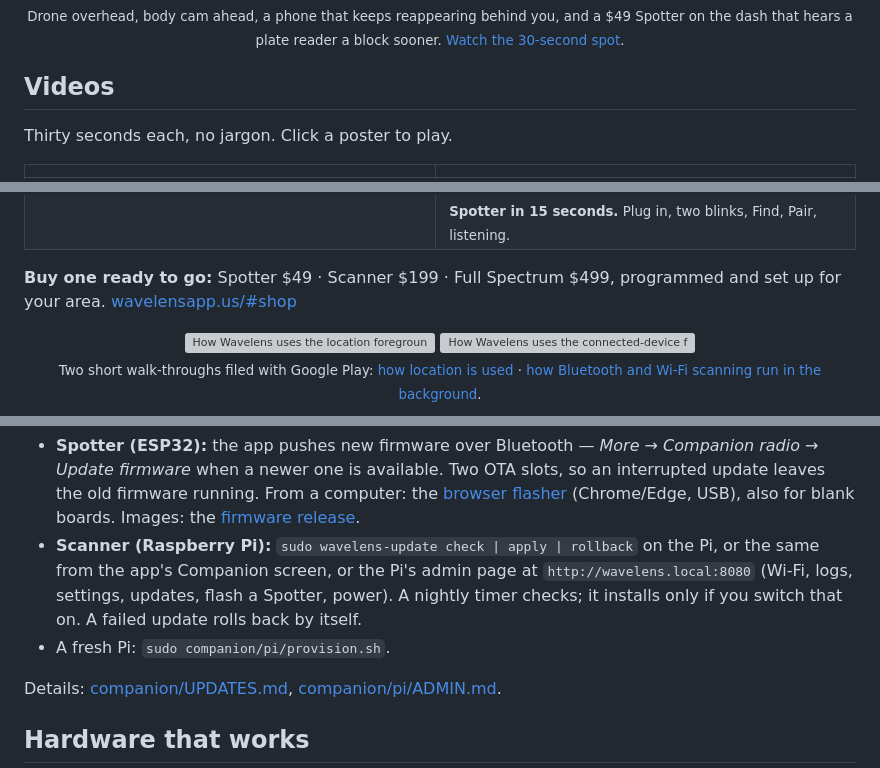
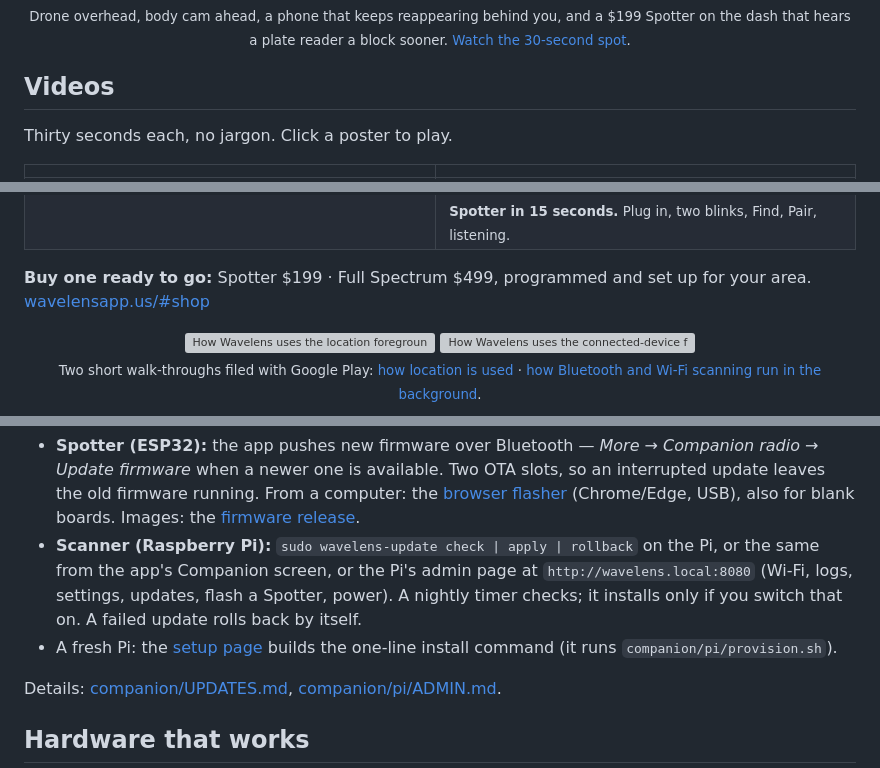
Before and after one commit to pmcbrien/wavelens, a Markdown page: README.md, 3 parts joined by grey strips. Rendered like a GitHub page; grey boxes are pictures that could not be loaded.

Commit message:
companion (5960e72)

```diff
--- a/README.md
+++ b/README.md
@@ -15,7 +15,7 @@ It never connects to, pairs with or transmits to anything. It has **no network a
 
 <p align="center">
   <a href="https://github.com/pmcbrien/wavelens/raw/main/docs/promo/wavelens-promo.mp4"><img src="docs/promo/wavelens-promo-poster.jpg" width="92%" alt="Night drive: Wavelens warns the driver of a drone overhead"></a><br>
-  <sub>Drone overhead, body cam ahead, a phone that keeps reappearing behind you, and a $49 Spotter on the dash that hears a plate reader a block sooner. <a href="https://github.com/pmcbrien/wavelens/raw/main/docs/promo/wavelens-promo.mp4">Watch the 30-second spot</a>.</sub>
+  <sub>Drone overhead, body cam ahead, a phone that keeps reappearing behind you, and a $199 Spotter on the dash that hears a plate reader a block sooner. <a href="https://github.com/pmcbrien/wavelens/raw/main/docs/promo/wavelens-promo.mp4">Watch the 30-second spot</a>.</sub>
 </p>
 
 ## Videos
@@ -27,7 +27,7 @@ Thirty seconds each, no jargon. Click a poster to play.
 | <a href="https://github.com/pmcbrien/wavelens/raw/main/docs/promo/wavelens-layers.mp4"><img src="docs/promo/wavelens-layers-poster.jpg" alt="What a phone can't hear"></a><br><sub><b>What a phone can't hear.</b> The phone, then Spotter, then Scanner, each hearing more. 20 s.</sub> | <a href="https://github.com/pmcbrien/wavelens/raw/main/docs/promo/wavelens-companion-promo.mp4"><img src="docs/promo/wavelens-companion-promo-poster.jpg" alt="Companion radios"></a><br><sub><b>Companion radios.</b> A second radio with a real antenna, and the three ready-made tiers. 30 s.</sub> |
 | <a href="https://github.com/pmcbrien/wavelens/raw/main/docs/promo/wavelens-area.mp4"><img src="docs/promo/wavelens-area-poster.jpg" alt="Set up for where you drive"></a><br><sub><b>Set up for where you drive.</b> One line at checkout; the device arrives configured for your area. 15 s.</sub> | <a href="https://github.com/pmcbrien/wavelens/raw/main/docs/promo/wavelens-spotter.mp4"><img src="docs/promo/wavelens-spotter-poster.jpg" alt="Spotter in 15 seconds" width="45%"></a><br><sub><b>Spotter in 15 seconds.</b> Plug in, two blinks, Find, Pair, listening.</sub> |
 
-**Buy one ready to go:** Spotter $49 · Scanner $199 · Full Spectrum $499, programmed and set up for your area. [wavelensapp.us/#shop](https://wavelensapp.us/#shop)
+**Buy one ready to go:** Spotter $199 · Full Spectrum $499, programmed and set up for your area. [wavelensapp.us/#shop](https://wavelensapp.us/#shop)
 
 <p align="center">
   <a href="https://youtu.be/09LMsqHtMFQ"><img src="https://img.youtube.com/vi/09LMsqHtMFQ/mqdefault.jpg" width="45%" alt="How Wavelens uses the location foreground-service permission"></a>
@@ -395,7 +395,7 @@ One version number (`companion/VERSION`, a date) covers the Pi bridge, the ESP32
 
 - **Spotter (ESP32):** the app pushes new firmware over Bluetooth — *More → Companion radio → Update firmware* when a newer one is available. Two OTA slots, so an interrupted update leaves the old firmware running. From a computer: the [browser flasher](https://pmcbrien.github.io/wavelens/flash/) (Chrome/Edge, USB), also for blank boards. Images: the [firmware release](https://github.com/pmcbrien/wavelens/releases/tag/firmware).
 - **Scanner (Raspberry Pi):** `sudo wavelens-update check | apply | rollback` on the Pi, or the same from the app's Companion screen, or the Pi's admin page at `http://wavelens.local:8080` (Wi-Fi, logs, settings, updates, flash a Spotter, power). A nightly timer checks; it installs only if you switch that on. A failed update rolls back by itself.
-- A fresh Pi: `sudo companion/pi/provision.sh`.
+- A fresh Pi: the [setup page](https://pmcbrien.github.io/wavelens/pi/) builds the one-line install command (it runs `companion/pi/provision.sh`).
 
 Details: [companion/UPDATES.md](companion/UPDATES.md), [companion/pi/ADMIN.md](companion/pi/ADMIN.md).
 
```
Also changed, not shown: companion/UPDATES.md (+1 -1 lines), docs/promo/wavelens-layers-poster.jpg, 7 other files.
